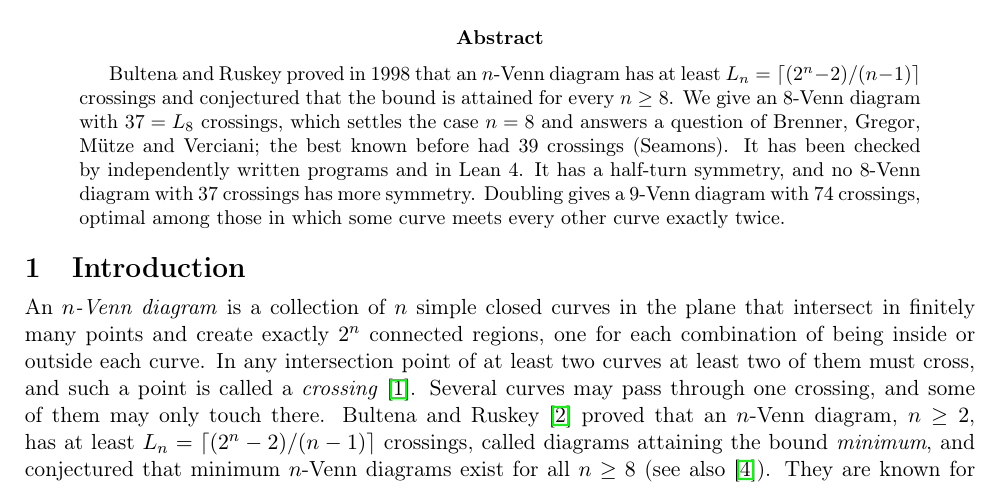
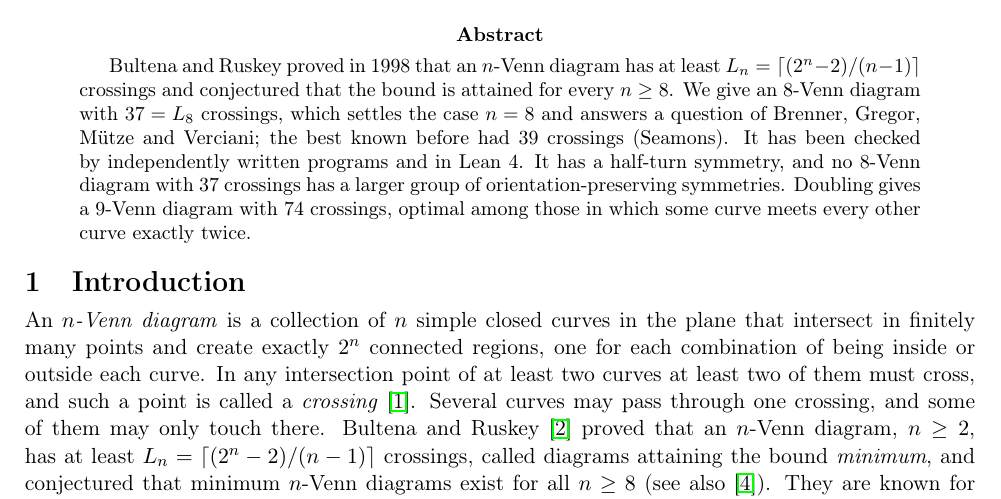
Before and after one commit to dzoba/minimum-venn-diagram-8, a LaTeX paper (paper/venn37.tex): part of page 1 of 4, cut so that both start at the same text. Compiled offline with pdfLaTeX.

Commit message:
Narrow the symmetry claim to orientation-preserving symmetries; add repository URL

```diff
--- a/paper/venn37.tex
+++ b/paper/venn37.tex
@@ -23,7 +23,7 @@ Bultena and Ruskey proved in 1998 that an $n$-Venn diagram has at least $L_n=\lc
 and conjectured that the bound is attained for every $n\ge 8$. We give an $8$-Venn diagram with $37=L_8$ crossings,
 which settles the case $n=8$ and answers a question of Brenner, Gregor, M\"utze and Verciani; the best known before
 had 39 crossings (Seamons). It has been checked by independently written programs and in Lean~4. It has a half-turn
-symmetry, and no $8$-Venn diagram with 37 crossings has more symmetry. Doubling gives a $9$-Venn diagram with 74
+symmetry, and no $8$-Venn diagram with 37 crossings has a larger group of orientation-preserving symmetries. Doubling gives a $9$-Venn diagram with 74
 crossings, optimal among those in which some curve meets every other curve exactly twice.
 \end{abstract}
 
```
Also changed, not shown: README.md, paper/venn37.pdf, 1 other file.
